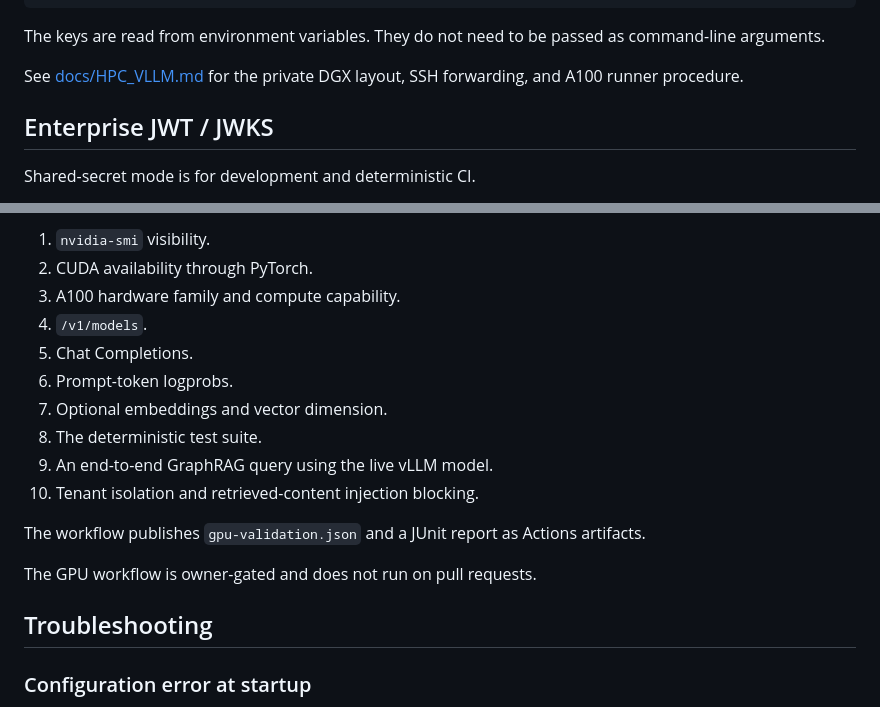
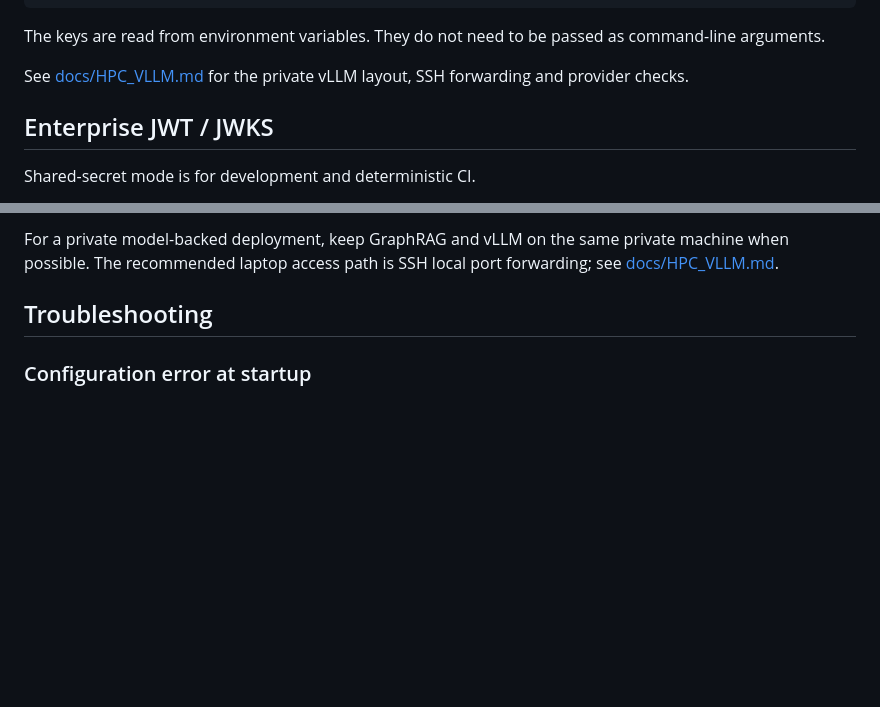
Before and after one commit to SpryzenHell/enterprise_graphrag, a Markdown page: README.md, 2 parts joined by grey strips. Rendered like a GitHub page; blank space fills up the shorter version.

Commit message:
docs: remove remaining GPU workflow references

```diff
--- a/README.md
+++ b/README.md
@@ -498,7 +498,7 @@ python scripts/provider_probe.py \
 
 The keys are read from environment variables. They do not need to be passed as command-line arguments.
 
-See [docs/HPC_VLLM.md](docs/HPC_VLLM.md) for the private DGX layout, SSH forwarding, and A100 runner procedure.
+See [docs/HPC_VLLM.md](docs/HPC_VLLM.md) for the private vLLM layout, SSH forwarding and provider checks.
 
 ## Enterprise JWT / JWKS
 
@@ -793,17 +708,4 @@ The workflow validates:
-1. `nvidia-smi` visibility.
-2. CUDA availability through PyTorch.
-3. A100 hardware family and compute capability.
-4. `/v1/models`.
-5. Chat Completions.
-6. Prompt-token logprobs.
-7. Optional embeddings and vector dimension.
-8. The deterministic test suite.
-9. An end-to-end GraphRAG query using the live vLLM model.
-10. Tenant isolation and retrieved-content injection blocking.
-
-The workflow publishes `gpu-validation.json` and a JUnit report as Actions artifacts.
-
-The GPU workflow is owner-gated and does not run on pull requests.
+For a private model-backed deployment, keep GraphRAG and vLLM on the same private machine when possible. The recommended laptop access path is SSH local port forwarding; see [docs/HPC_VLLM.md](docs/HPC_VLLM.md).
 
 ## Troubleshooting
 
```
Also changed, not shown: other parts of README.md (+2 -87 lines).
